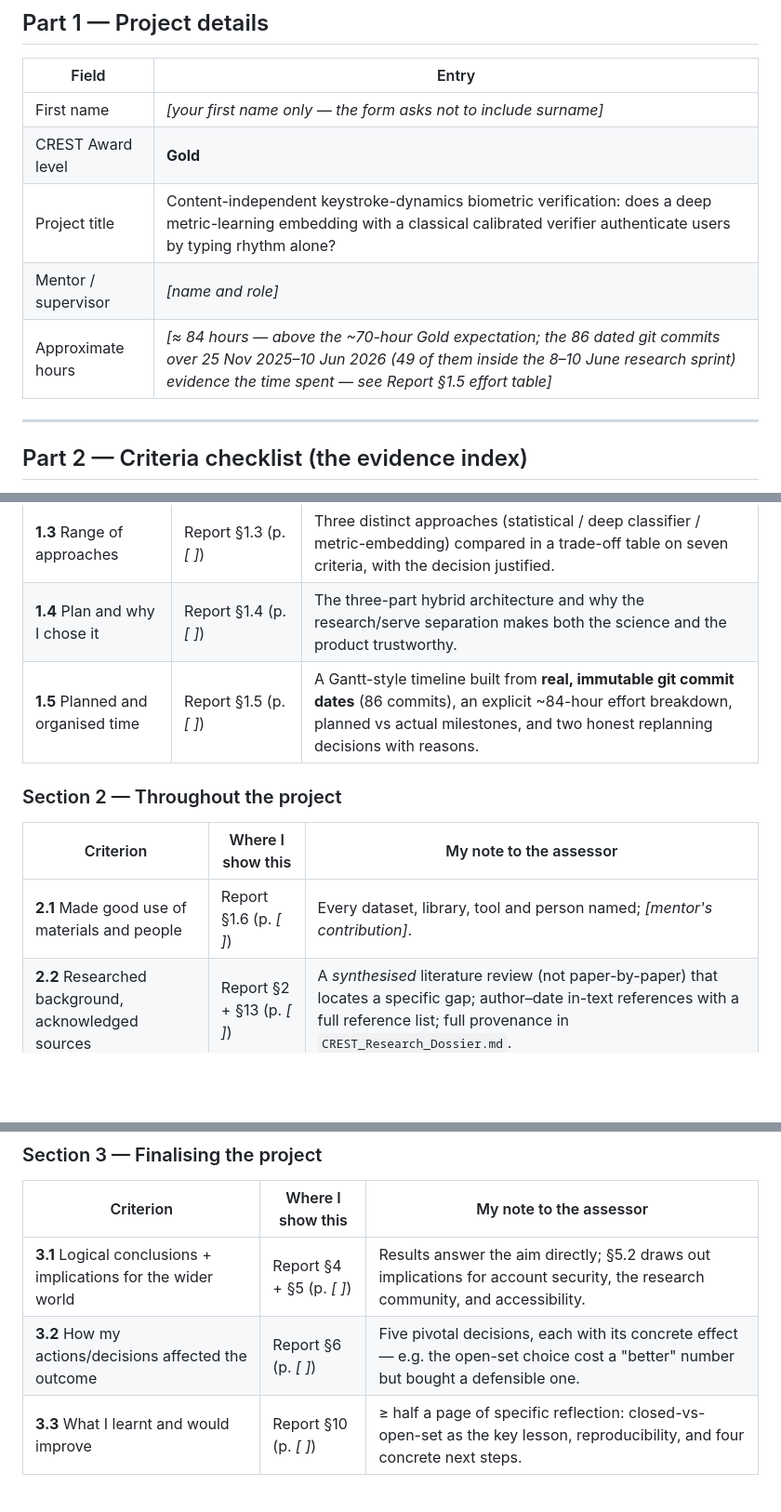
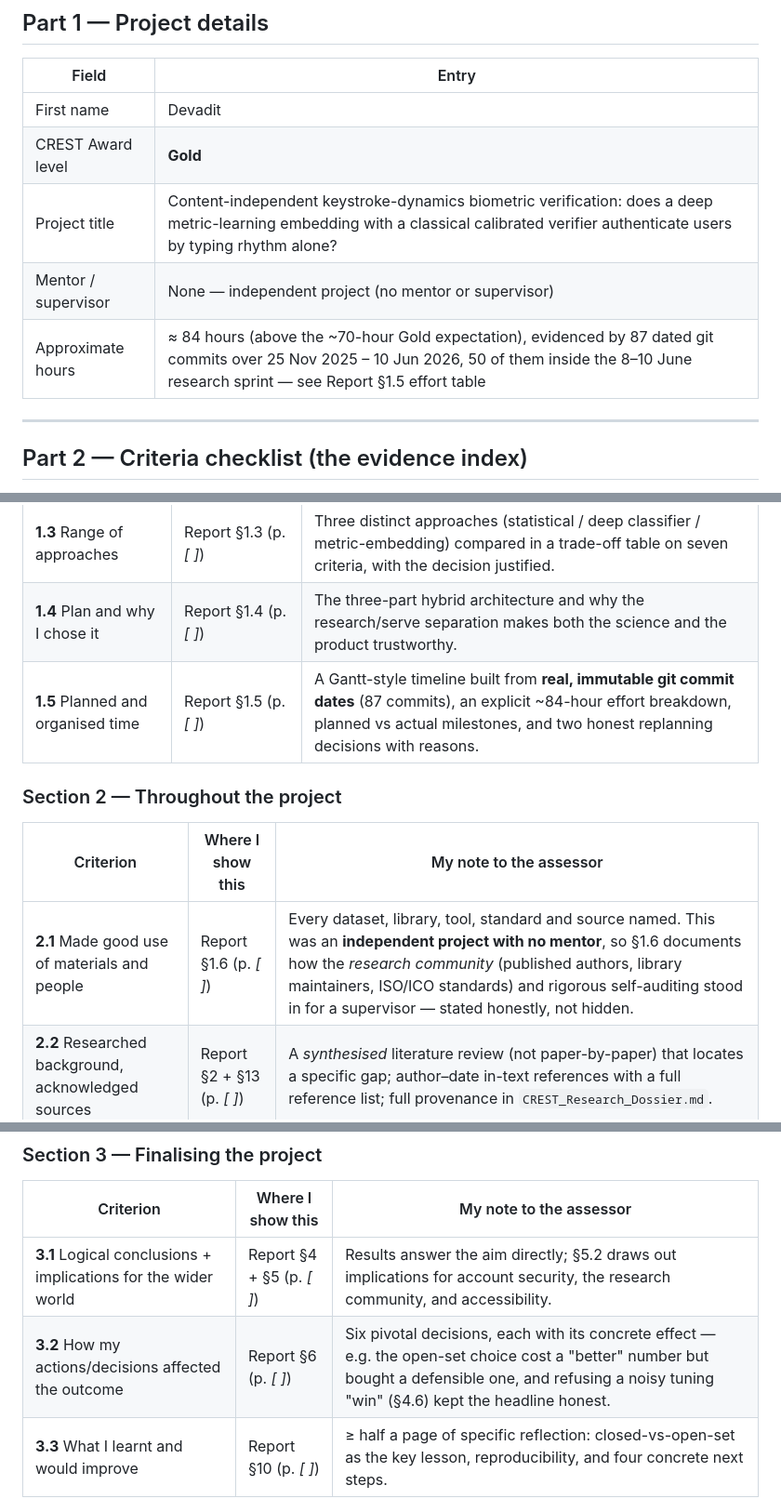
Before and after one commit to devadit1515/typing-sanctuary, a Markdown page: CREST_Student_Profile_Form.md, 3 parts joined by grey strips. Shown at 93% size. Rendered like a GitHub page; blank space fills up the shorter version.

```diff
--- a/CREST_Student_Profile_Form.md
+++ b/CREST_Student_Profile_Form.md
@@ -8,11 +8,11 @@
 
 | Field | Entry |
 |---|---|
-| First name | _[your first name only — the form asks not to include surname]_ |
+| First name | Devadit |
 | CREST Award level | **Gold** |
 | Project title | Content-independent keystroke-dynamics biometric verification: does a deep metric-learning embedding with a classical calibrated verifier authenticate users by typing rhythm alone? |
-| Mentor / supervisor | _[name and role]_ |
-| Approximate hours | _[≈ 84 hours — above the ~70-hour Gold expectation; the 86 dated git commits over 25 Nov 2025–10 Jun 2026 (49 of them inside the 8–10 June research sprint) evidence the time spent — see Report §1.5 effort table]_ |
+| Mentor / supervisor | None — independent project (no mentor or supervisor) |
+| Approximate hours | ≈ 84 hours (above the ~70-hour Gold expectation), evidenced by 87 dated git commits over 25 Nov 2025 – 10 Jun 2026, 50 of them inside the 8–10 June research sprint — see Report §1.5 effort table |
 
 ---
 
@@ -28,13 +28,13 @@ For each criterion, write the **page (and paragraph)** in your report where the
 | **1.2** Wider purpose | Report §1.2 (p. _[ ]_) | Account-takeover fraud and credential stuffing as the real-world problem; named stakeholders (account holders, the game's players); accessibility angle. |
 | **1.3** Range of approaches | Report §1.3 (p. _[ ]_) | Three distinct approaches (statistical / deep classifier / metric-embedding) compared in a trade-off table on seven criteria, with the decision justified. |
 | **1.4** Plan and why I chose it | Report §1.4 (p. _[ ]_) | The three-part hybrid architecture and why the research/serve separation makes both the science and the product trustworthy. |
-| **1.5** Planned and organised time | Report §1.5 (p. _[ ]_) | A Gantt-style timeline built from **real, immutable git commit dates** (86 commits), an explicit ~84-hour effort breakdown, planned vs actual milestones, and two honest replanning decisions with reasons. |
+| **1.5** Planned and organised time | Report §1.5 (p. _[ ]_) | A Gantt-style timeline built from **real, immutable git commit dates** (87 commits), an explicit ~84-hour effort breakdown, planned vs actual milestones, and two honest replanning decisions with reasons. |
 
 ### Section 2 — Throughout the project
 
 | Criterion | Where I show this | My note to the assessor |
 |---|---|---|
-| **2.1** Made good use of materials and people | Report §1.6 (p. _[ ]_) | Every dataset, library, tool and person named; _[mentor's contribution]_. |
+| **2.1** Made good use of materials and people | Report §1.6 (p. _[ ]_) | Every dataset, library, tool, standard and source named. This was an **independent project with no mentor**, so §1.6 documents how the *research community* (published authors, library maintainers, ISO/ICO standards) and rigorous self-auditing stood in for a supervisor — stated honestly, not hidden. |
 | **2.2** Researched background, acknowledged sources | Report §2 + §13 (p. _[ ]_) | A *synthesised* literature review (not paper-by-paper) that locates a specific gap; author–date in-text references with a full reference list; full provenance in `CREST_Research_Dossier.md`. |
 
 ### Section 3 — Finalising the project
@@ -42,7 +42,7 @@ For each criterion, write the **page (and paragraph)** in your report where the
 | Criterion | Where I show this | My note to the assessor |
 |---|---|---|
 | **3.1** Logical conclusions + implications for the wider world | Report §4 + §5 (p. _[ ]_) | Results answer the aim directly; §5.2 draws out implications for account security, the research community, and accessibility. |
-| **3.2** How my actions/decisions affected the outcome | Report §6 (p. _[ ]_) | Five pivotal decisions, each with its concrete effect — e.g. the open-set choice cost a "better" number but bought a defensible one. |
+| **3.2** How my actions/decisions affected the outcome | Report §6 (p. _[ ]_) | Six pivotal decisions, each with its concrete effect — e.g. the open-set choice cost a "better" number but bought a defensible one, and refusing a noisy tuning "win" (§4.6) kept the headline honest. |
 | **3.3** What I learnt and would improve | Report §10 (p. _[ ]_) | ≥ half a page of specific reflection: closed-vs-open-set as the key lesson, reproducibility, and four concrete next steps. |
 
 ### Section 4 — Project-wide
```
Also changed, not shown: other parts of CREST_Student_Profile_Form.md (+16 -11 lines), CREST_Gold_Report.md (+13 -13 lines).
